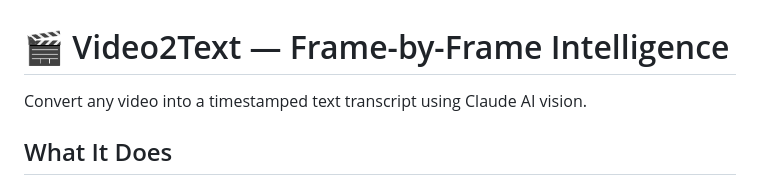
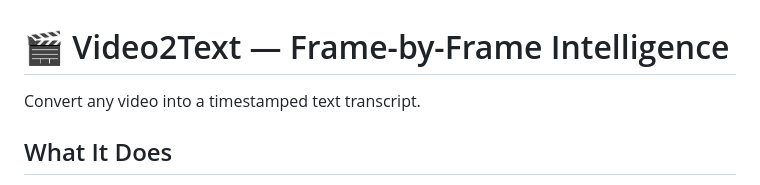
Before and after one commit to nurajrimal/Video-to-text, a Markdown page: README.md, the part around the change. GitHub-like rendering.

```diff
--- a/README.md
+++ b/README.md
@@ -1,6 +1,6 @@
 # 🎬 Video2Text — Frame-by-Frame Intelligence
 
-Convert any video into a timestamped text transcript using Claude AI vision.
+Convert any video into a timestamped text transcript.
 
 ## What It Does
 
```
